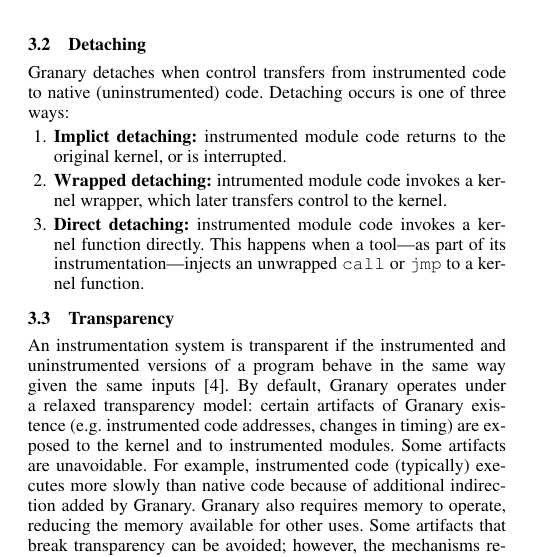
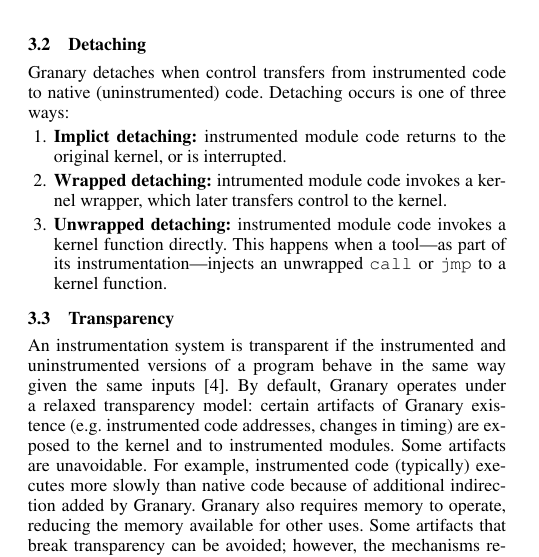
Before and after one commit to Granary/papers, a LaTeX paper (PLOS'13/paper.tex): part of one column of page 3 of 6, cut so that both start at the same text. Compiled offline with pdfLaTeX; a missing font is replaced by an installed copy or a similar font.

Commit message:
Minor clarification; renamed direct detaching to unwrapped detaching.

```diff
--- a/PLOS'13/paper.tex
+++ b/PLOS'13/paper.tex
@@ -647,7 +647,7 @@
 Granary detaches when control transfers from instrumented code to native (uninstrumented) code. Detaching occurs is one of three ways: \begin{enumerate}
 	\item {\bf Implict detaching:} instrumented module code returns to the original kernel, or is interrupted.
 	\item {\bf Wrapped detaching:} intrumented module code invokes a kernel wrapper, which later transfers control to the kernel.
-	\item {\bf Direct detaching:} instrumented module code invokes a kernel function directly. This happens when a tool---as part of its instrumentation---injects an unwrapped \texttt{call} or \texttt{jmp} to a kernel function.
+	\item {\bf Unwrapped detaching:} instrumented module code invokes a kernel function directly. This happens when a tool---as part of its instrumentation---injects an unwrapped \texttt{call} or \texttt{jmp} to a kernel function.
 \end{enumerate}
 
 
```
